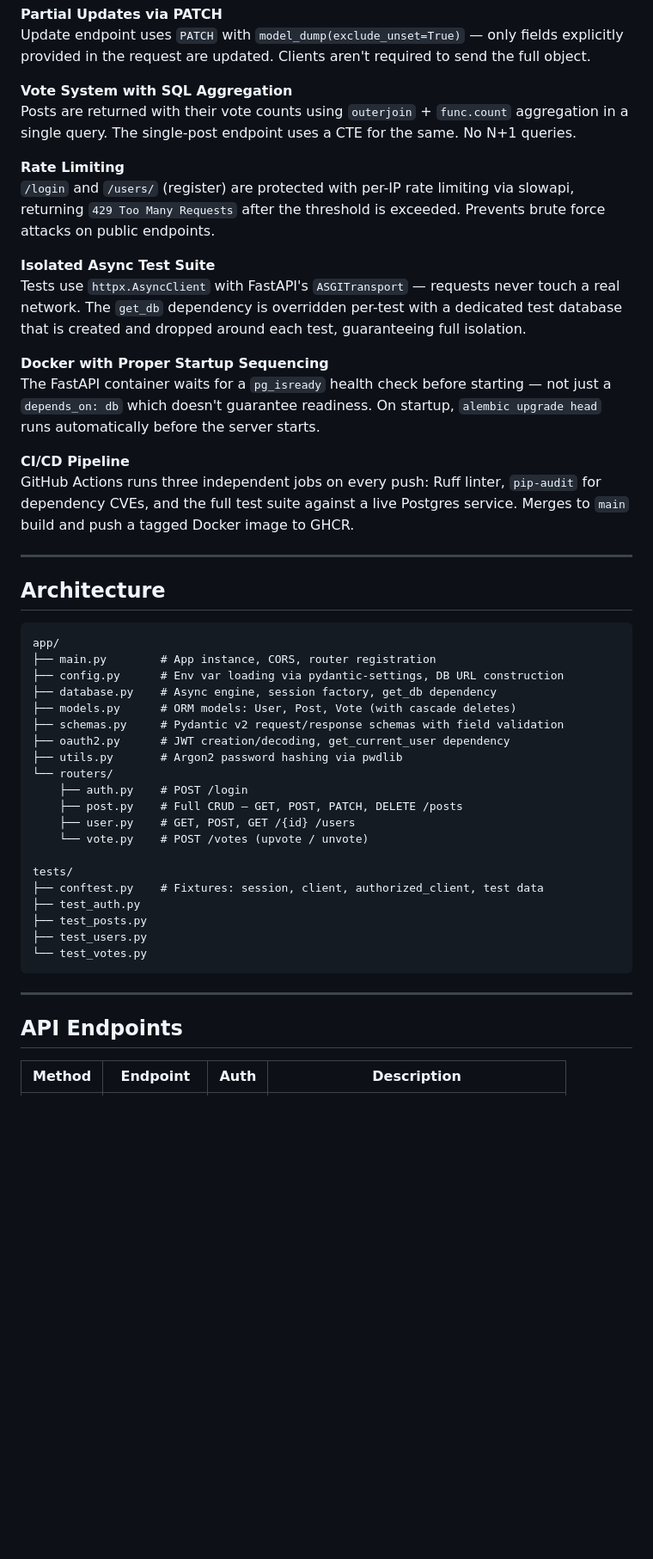
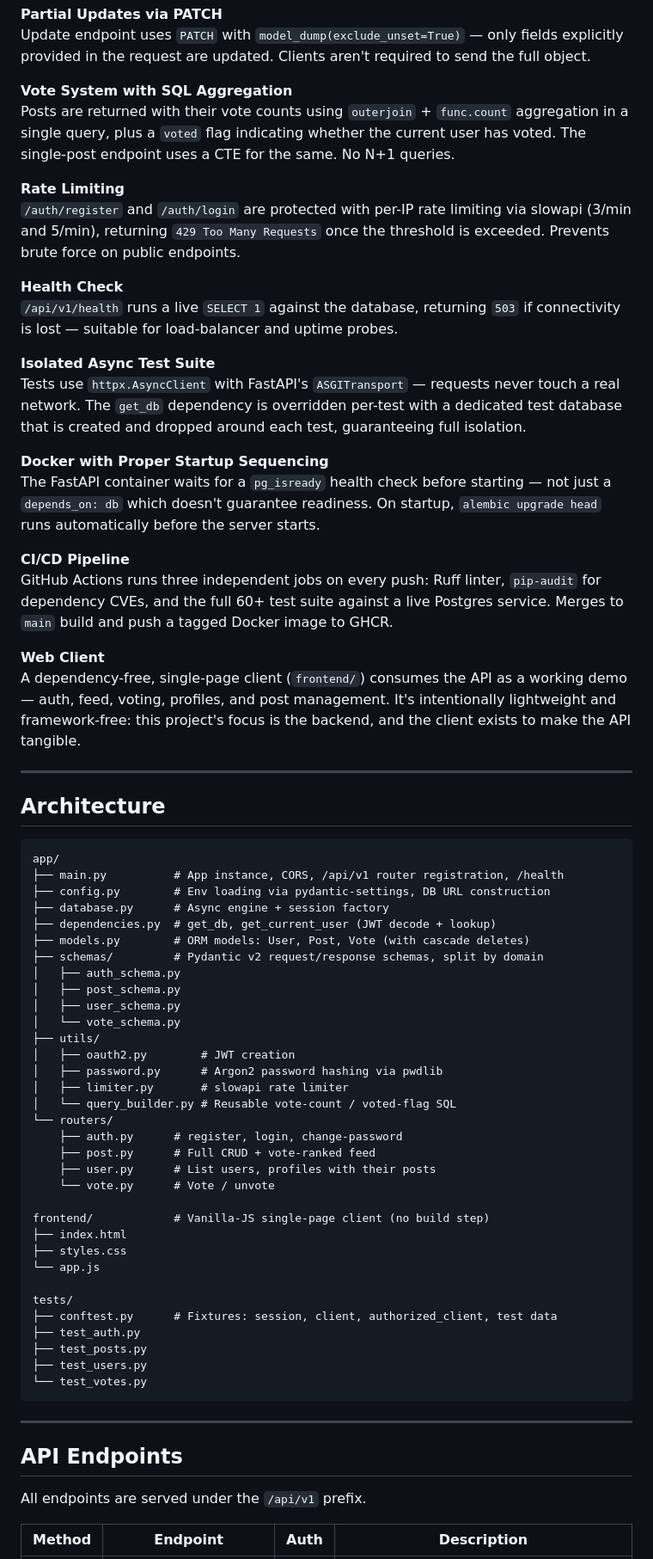
Before and after one commit to Roshanvyas1/fastapi-social-media-api, a Markdown page: README.md, the part around one of its changes. Shown at 86% size. Rendered like a GitHub page; blank space fills up the shorter version.

````diff
--- a/README.md
+++ b/README.md
@@ -21,10 +44,13 @@ Posts are tied to their creator via a foreign key. Update and delete operations
 Update endpoint uses `PATCH` with `model_dump(exclude_unset=True)` — only fields explicitly provided in the request are updated. Clients aren't required to send the full object.
 
 **Vote System with SQL Aggregation**
-Posts are returned with their vote counts using `outerjoin` + `func.count` aggregation in a single query. The single-post endpoint uses a CTE for the same. No N+1 queries.
+Posts are returned with their vote counts using `outerjoin` + `func.count` aggregation in a single query, plus a `voted` flag indicating whether the current user has voted. The single-post endpoint uses a CTE for the same. No N+1 queries.
 
 **Rate Limiting**
-`/login` and `/users/` (register) are protected with per-IP rate limiting via slowapi, returning `429 Too Many Requests` after the threshold is exceeded. Prevents brute force attacks on public endpoints.
+`/auth/register` and `/auth/login` are protected with per-IP rate limiting via slowapi (3/min and 5/min), returning `429 Too Many Requests` once the threshold is exceeded. Prevents brute force on public endpoints.
+
+**Health Check**
+`/api/v1/health` runs a live `SELECT 1` against the database, returning `503` if connectivity is lost — suitable for load-balancer and uptime probes.
 
 **Isolated Async Test Suite**
 Tests use `httpx.AsyncClient` with FastAPI's `ASGITransport` — requests never touch a real network. The `get_db` dependency is overridden per-test with a dedicated test database that is created and dropped around each test, guaranteeing full isolation.
@@ -33,7 +59,10 @@ Tests use `httpx.AsyncClient` with FastAPI's `ASGITransport` — requests never
 The FastAPI container waits for a `pg_isready` health check before starting — not just a `depends_on: db` which doesn't guarantee readiness. On startup, `alembic upgrade head` runs automatically before the server starts.
 
 **CI/CD Pipeline**
-GitHub Actions runs three independent jobs on every push: Ruff linter, `pip-audit` for dependency CVEs, and the full test suite against a live Postgres service. Merges to `main` build and push a tagged Docker image to GHCR.
+GitHub Actions runs three independent jobs on every push: Ruff linter, `pip-audit` for dependency CVEs, and the full 60+ test suite against a live Postgres service. Merges to `main` build and push a tagged Docker image to GHCR.
+
+**Web Client**
+A dependency-free, single-page client (`frontend/`) consumes the API as a working demo — auth, feed, voting, profiles, and post management. It's intentionally lightweight and framework-free: this project's focus is the backend, and the client exists to make the API tangible.
 
 ---
 
@@ -41,21 +70,34 @@ GitHub Actions runs three independent jobs on every push: Ruff linter, `pip-audi
 
 ```
 app/
-├── main.py        # App instance, CORS, router registration
-├── config.py      # Env var loading via pydantic-settings, DB URL construction
-├── database.py    # Async engine, session factory, get_db dependency
-├── models.py      # ORM models: User, Post, Vote (with cascade deletes)
-├── schemas.py     # Pydantic v2 request/response schemas with field validation
-├── oauth2.py      # JWT creation/decoding, get_current_user dependency
-├── utils.py       # Argon2 password hashing via pwdlib
+├── main.py          # App instance, CORS, /api/v1 router registration, /health
+├── config.py        # Env loading via pydantic-settings, DB URL construction
+├── database.py      # Async engine + session factory
+├── dependencies.py  # get_db, get_current_user (JWT decode + lookup)
+├── models.py        # ORM models: User, Post, Vote (with cascade deletes)
+├── schemas/         # Pydantic v2 request/response schemas, split by domain
+│   ├── auth_schema.py
+│   ├── post_schema.py
+│   ├── user_schema.py
+│   └── vote_schema.py
+├── utils/
+│   ├── oauth2.py        # JWT creation
+│   ├── password.py      # Argon2 password hashing via pwdlib
+│   ├── limiter.py       # slowapi rate limiter
+│   └── query_builder.py # Reusable vote-count / voted-flag SQL
 └── routers/
-    ├── auth.py    # POST /login
-    ├── post.py    # Full CRUD — GET, POST, PATCH, DELETE /posts
-    ├── user.py    # GET, POST, GET /{id} /users
-    └── vote.py    # POST /votes (upvote / unvote)
+    ├── auth.py      # register, login, change-password
+    ├── post.py      # Full CRUD + vote-ranked feed
+    ├── user.py      # List users, profiles with their posts
+    └── vote.py      # Vote / unvote
+
+frontend/            # Vanilla-JS single-page client (no build step)
+├── index.html
+├── styles.css
+└── app.js
 
 tests/
-├── conftest.py    # Fixtures: session, client, authorized_client, test data
+├── conftest.py      # Fixtures: session, client, authorized_client, test data
 ├── test_auth.py
 ├── test_posts.py
 ├── test_users.py
@@ -66,5 +108,7 @@ tests/
 
 ## API Endpoints
 
+All endpoints are served under the `/api/v1` prefix.
+
 | Method | Endpoint | Auth | Description |
 |---|---|---|---|
````
Also changed, not shown: other parts of README.md (+47 -18 lines).
